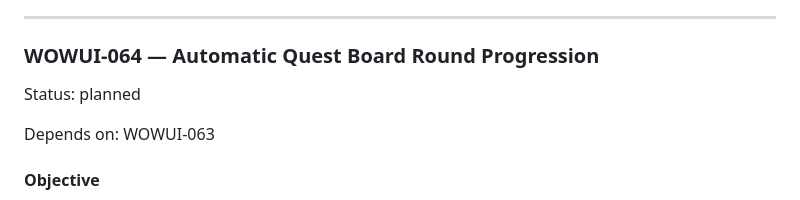
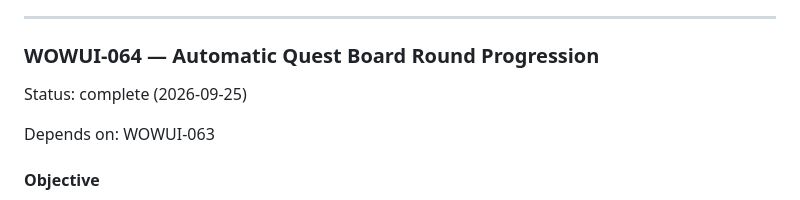
Before and after one commit to SouthernGentlemen/Warcraft, a Markdown page: mockup/IMPLEMENTATION_PLAN.md, the part around the change. Drawn GitHub-style.

Commit message:
Mark WOWUI-064 automatic Quest Board rounds complete

```diff
--- a/mockup/IMPLEMENTATION_PLAN.md
+++ b/mockup/IMPLEMENTATION_PLAN.md
@@ -1536,7 +1536,7 @@ Move upgrades out of the building menu list and into the selected building banne
 
 ### WOWUI-064 — Automatic Quest Board Round Progression
 
-Status: planned
+Status: complete (2026-09-25)
 
 Depends on: WOWUI-063
 
```
